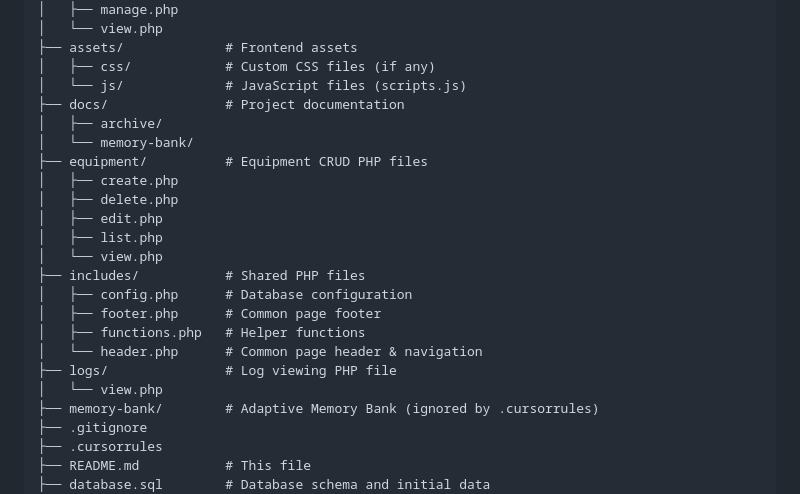
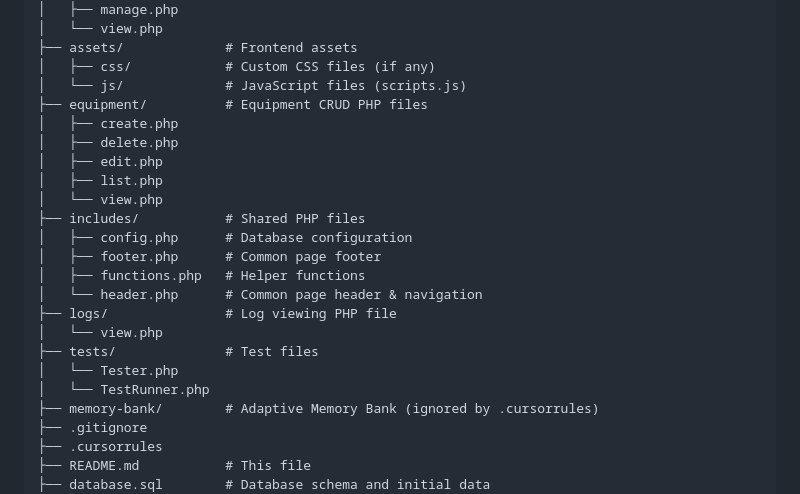
Before and after one commit to gustavohdab/equipment-alarm-system, a Markdown page: README.md, the part around the change. Rendered like a GitHub page.

Commit message:
chore: update README to reflect new directory structure and add test files

```diff
--- a/README.md
+++ b/README.md
@@ -105,9 +105,6 @@ This system provides a straightforward interface for:
 ├── assets/             # Frontend assets
 │   ├── css/            # Custom CSS files (if any)
 │   └── js/             # JavaScript files (scripts.js)
-├── docs/               # Project documentation
-│   ├── archive/
-│   └── memory-bank/
 ├── equipment/          # Equipment CRUD PHP files
 │   ├── create.php
 │   ├── delete.php
@@ -121,6 +118,9 @@ This system provides a straightforward interface for:
 │   └── header.php      # Common page header & navigation
 ├── logs/               # Log viewing PHP file
 │   └── view.php
+├── tests/              # Test files
+│   └── Tester.php
+│   └── TestRunner.php
 ├── memory-bank/        # Adaptive Memory Bank (ignored by .cursorrules)
 ├── .gitignore
 ├── .cursorrules
```
